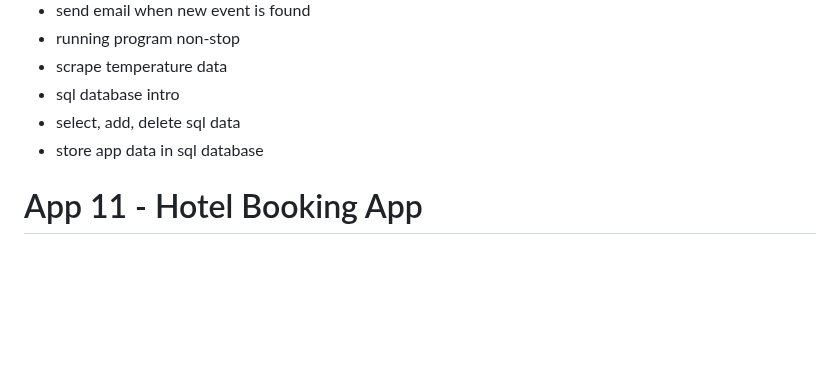
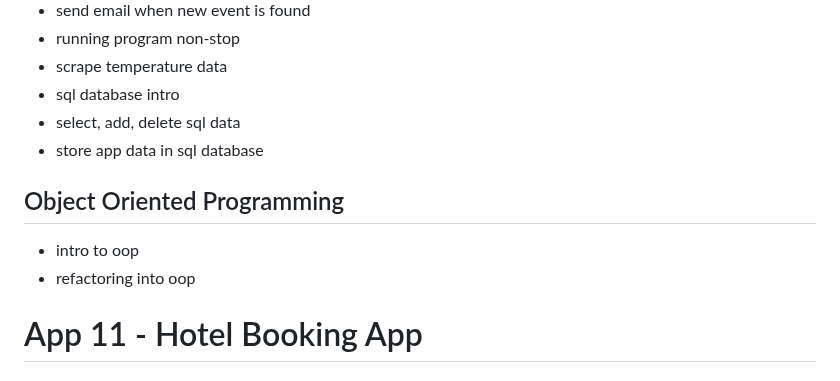
Before and after one commit to incorrect-horse/20-python-apps, a Markdown page: README.md, the part around the change. GitHub-like rendering; blank space fills up the shorter version.

```diff
--- a/README.md
+++ b/README.md
@@ -141,6 +141,9 @@ https://github.com/incorrect-horse/20-python-apps/tree/main/10_web_scraping
   - sql database intro
   - select, add, delete sql data
   - store app data in sql database
+## Object Oriented Programming
+  - intro to oop
+  - refactoring into oop
 
 # App 11 - Hotel Booking App
 ## Hotel booking app using Python Object-Oriented Programming (OOP)
```
